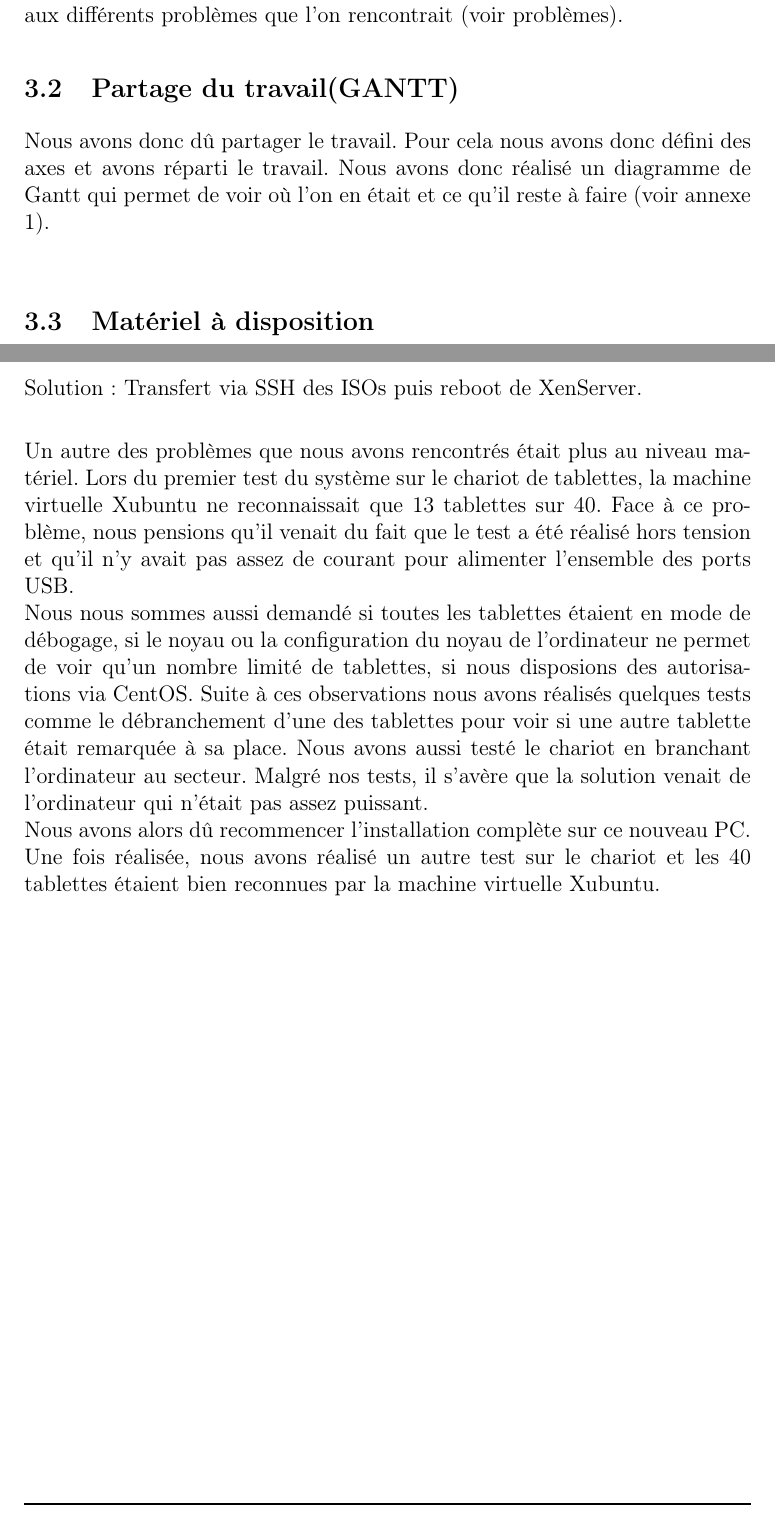
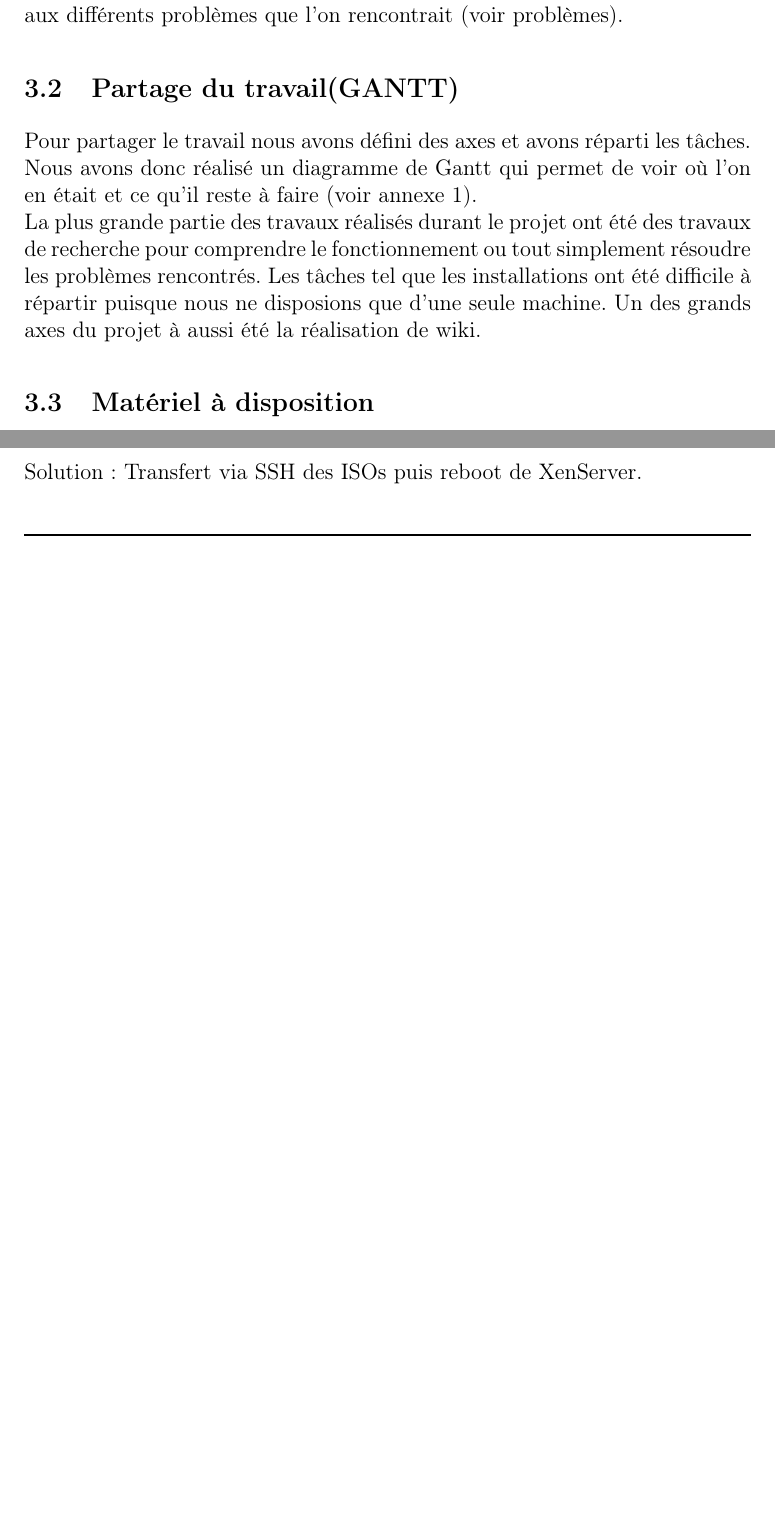
Before and after one commit to acherruau/projet2, a LaTeX document (rapport.tex): two parts of pages 7 and 19 of 23 before the commit and two parts of pages 7 and 18 of 21 after it, joined at a grey line, cut so that both start at the same text, the shorter picture padded with empty space. Compiled offline with pdfLaTeX.

Commit message:
correction

```diff
--- a/rapport.tex
+++ b/rapport.tex
@@ -131,7 +131,9 @@ chacun cherchait de son côté les différentes manières d’installer les diff
 
 \subsection{Partage du travail(GANTT)}
 
-Nous avons donc dû partager le travail. Pour cela nous avons donc défini des axes et avons réparti le travail. Nous avons donc réalisé un diagramme de Gantt qui permet de voir où l’on en était et ce qu’il reste à faire (voir annexe 1).\\
+Pour partager le travail nous avons défini des axes et avons réparti les tâches. Nous avons donc réalisé un diagramme de Gantt qui permet de voir où l’on en était et ce qu’il reste à faire (voir annexe 1).\\
+La plus grande partie des travaux réalisés durant le projet ont été des travaux de recherche pour comprendre le fonctionnement ou tout simplement résoudre les problèmes rencontrés.
+Les tâches tel que les installations ont été difficile à répartir puisque nous ne disposions que d'une seule machine. Un des grands axes du projet à aussi été la réalisation de wiki.
 
 \subsection{Matériel à disposition}
 
@@ -367,13 +368,6 @@ Hypothèse :
 
 Solution :
 Transfert via SSH des ISOs puis reboot de XenServer.\\
-
-
-
-Un autre des problèmes que nous avons rencontrés était plus au niveau matériel. Lors du premier test du système sur le chariot de tablettes, la machine virtuelle Xubuntu ne reconnaissait que 13 tablettes sur 40. Face à ce problème, nous pensions qu’il venait du fait que le test a été réalisé hors tension et qu’il n’y avait pas assez de courant pour alimenter l’ensemble des ports USB.\newline
-Nous nous sommes aussi demandé si toutes les tablettes étaient en mode de débogage, si le noyau ou la configuration du noyau de l’ordinateur ne permet de voir qu’un nombre limité de tablettes, si nous disposions des autorisations via CentOS. Suite à ces observations nous avons réalisés quelques tests comme le débranchement d’une des tablettes pour voir si une autre tablette était remarquée à sa place. Nous avons aussi testé le chariot en branchant l’ordinateur au secteur. Malgré nos tests, il s'avère que la solution venait de l’ordinateur qui n’était pas assez puissant.\newline
-Nous avons alors dû recommencer l’installation complète sur ce nouveau PC. Une fois réalisée, nous avons réalisé un autre test sur le chariot et les 40 tablettes étaient bien reconnues par la machine virtuelle Xubuntu.
-
 
 
 \clearpage
```
Also changed, not shown: rapport.tex (3 more changed lines).
